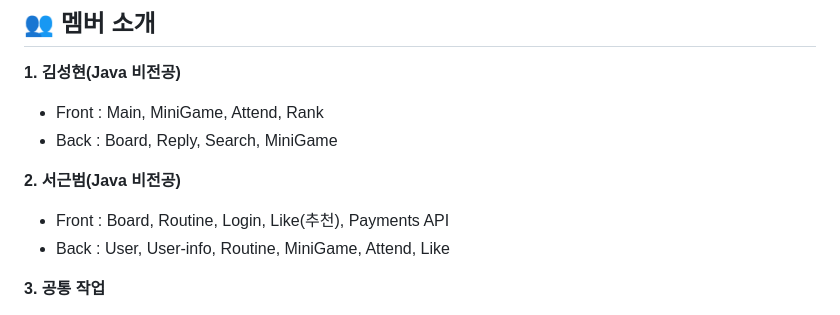
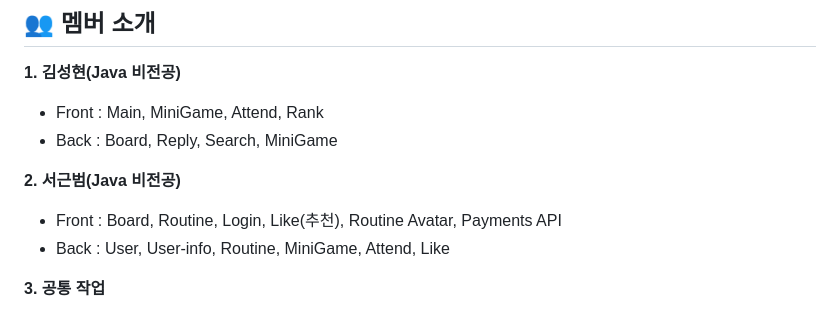
Before and after one commit to Geunbeom/WebProject, a Markdown page: Final Project/README.md, the part around the change. GitHub-like rendering.

```diff
--- a/Final Project/README.md
+++ b/Final Project/README.md
@@ -21,7 +21,7 @@
 - Back : Board, Reply, Search, MiniGame
 
 **2. 서근범(Java 비전공)**
-- Front : Board, Routine, Login, Like(추천), Payments API
+- Front : Board, Routine, Login, Like(추천), Routine Avatar, Payments API
 - Back : User, User-info, Routine, MiniGame, Attend, Like
 
 **3. 공통 작업**
```
